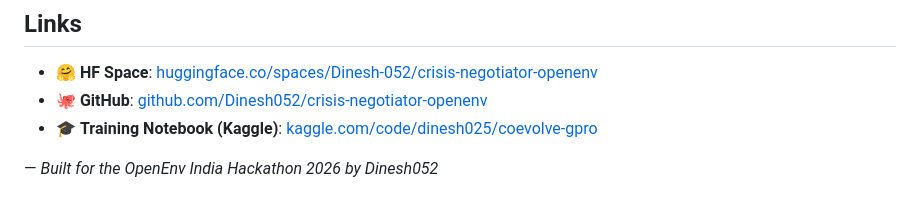
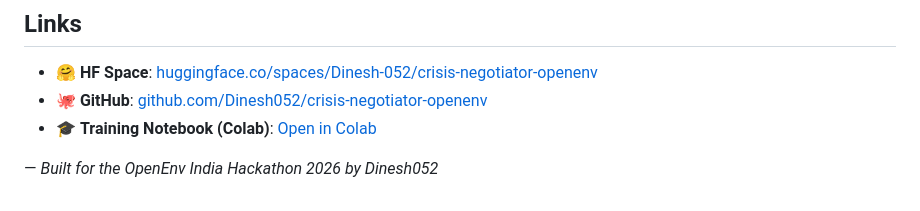
Before and after one commit to Dinesh052/Test, a Markdown page: BLOG.md, the part around the change. Drawn GitHub-style.

Commit message:
docs: update training notebook link to Colab

```diff
--- a/BLOG.md
+++ b/BLOG.md
@@ -257,6 +257,6 @@ python eval/eval_baselines.py --n 30 --include-trained --adapter-dir ./coevolve-
 
 - 🤗 **HF Space**: [huggingface.co/spaces/Dinesh-052/crisis-negotiator-openenv](https://huggingface.co/spaces/Dinesh-052/crisis-negotiator-openenv)
 - 🐙 **GitHub**: [github.com/Dinesh052/crisis-negotiator-openenv](https://github.com/Dinesh052/crisis-negotiator-openenv)
-- 🎓 **Training Notebook (Kaggle)**: [kaggle.com/code/dinesh025/coevolve-gpro](https://www.kaggle.com/code/dinesh025/coevolve-gpro)
+- 🎓 **Training Notebook (Colab)**: [Open in Colab](https://colab.research.google.com/drive/1OmQrGtpEQqGSpiq8ZSv06CPVeUuaMQdL?usp=sharing)
 
 — *Built for the OpenEnv India Hackathon 2026 by Dinesh052*
```
Also changed, not shown: 1 other file.
